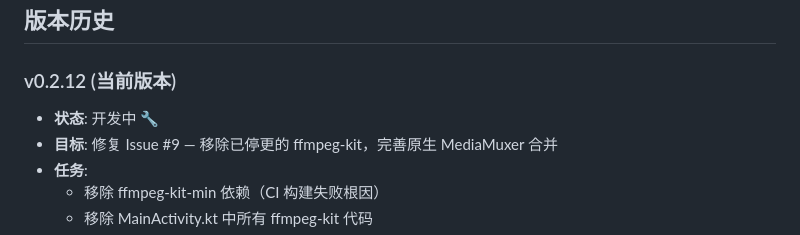
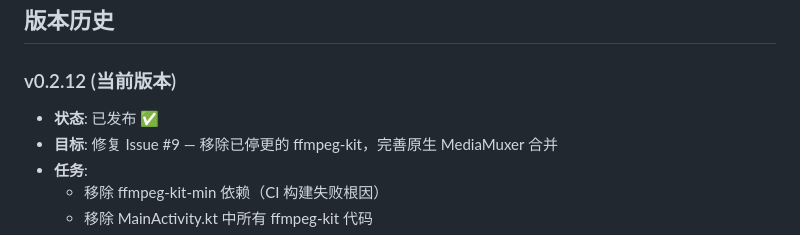
Before and after one commit to g-ai-002/flutter-bilibili-downloader-d4-qwen-code, a Markdown page: plan.md, the part around the change. Drawn GitHub-style.

Commit message:
docs: 更新v0.2.12状态为已发布

```diff
--- a/plan.md
+++ b/plan.md
@@ -165,7 +165,7 @@
 ## 版本历史
 
 ### v0.2.12 (当前版本)
-- **状态**: 开发中 🔧
+- **状态**: 已发布 ✅
 - **目标**: 修复 Issue #9 — 移除已停更的 ffmpeg-kit，完善原生 MediaMuxer 合并
 - **任务**:
   - 移除 ffmpeg-kit-min 依赖（CI 构建失败根因）
```
